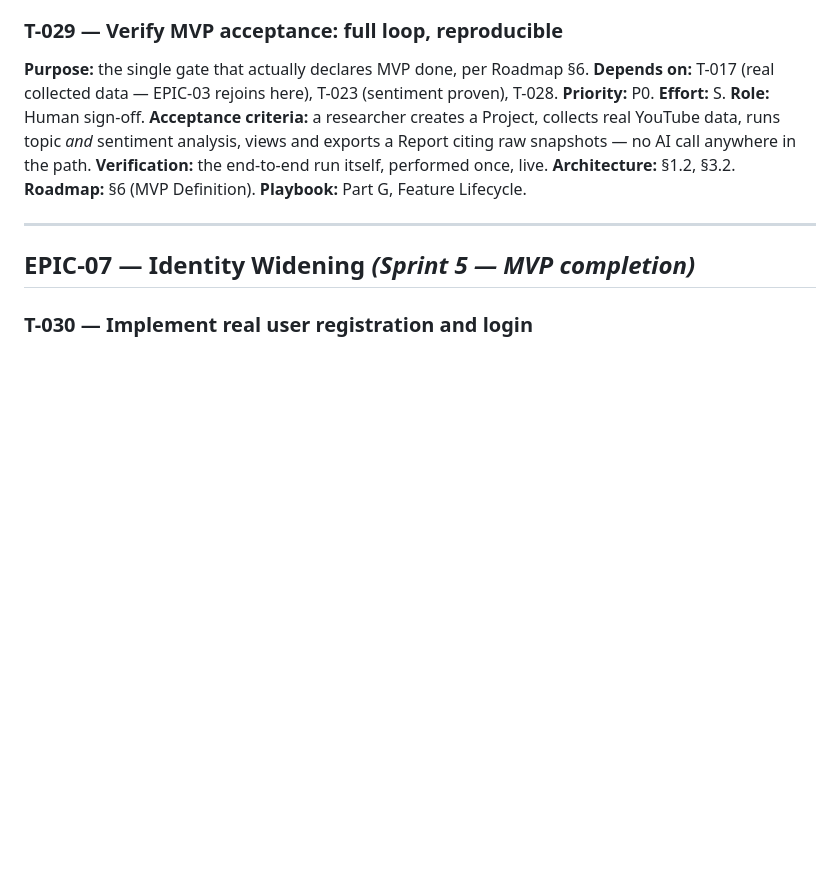
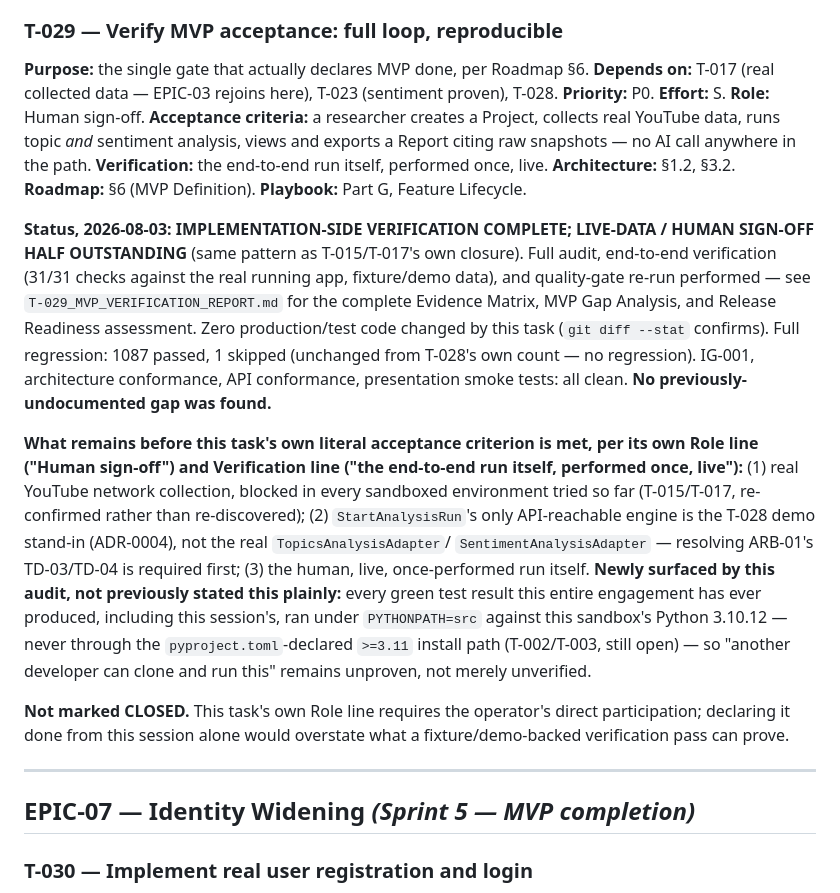
Before and after one commit to ahmettuncayerdem-cyber/finfluencer_platform, a Markdown page: docs/implementation/BACKLOG.md, the part around one of its changes. Drawn GitHub-style; blank space fills up the shorter version.

```diff
--- a/docs/implementation/BACKLOG.md
+++ b/docs/implementation/BACKLOG.md
@@ -624,6 +630,31 @@ authored before/during implementation.
 **Verification:** the end-to-end run itself, performed once, live.
 **Architecture:** §1.2, §3.2. **Roadmap:** §6 (MVP Definition). **Playbook:** Part G, Feature Lifecycle.
 
+**Status, 2026-08-03: IMPLEMENTATION-SIDE VERIFICATION COMPLETE; LIVE-DATA / HUMAN SIGN-OFF HALF
+OUTSTANDING** (same pattern as T-015/T-017's own closure). Full audit, end-to-end verification
+(31/31 checks against the real running app, fixture/demo data), and quality-gate re-run performed
+— see `T-029_MVP_VERIFICATION_REPORT.md` for the complete Evidence Matrix, MVP Gap Analysis, and
+Release Readiness assessment. Zero production/test code changed by this task (`git diff --stat`
+confirms). Full regression: 1087 passed, 1 skipped (unchanged from T-028's own count — no
+regression). IG-001, architecture conformance, API conformance, presentation smoke tests: all
+clean. **No previously-undocumented gap was found.**
+
+**What remains before this task's own literal acceptance criterion is met, per its own Role line
+("Human sign-off") and Verification line ("the end-to-end run itself, performed once, live"):**
+(1) real YouTube network collection, blocked in every sandboxed environment tried so far
+(T-015/T-017, re-confirmed rather than re-discovered); (2) `StartAnalysisRun`'s only API-reachable
+engine is the T-028 demo stand-in (ADR-0004), not the real `TopicsAnalysisAdapter`/
+`SentimentAnalysisAdapter` — resolving ARB-01's TD-03/TD-04 is required first; (3) the human,
+live, once-performed run itself. **Newly surfaced by this audit, not previously stated this
+plainly:** every green test result this entire engagement has ever produced, including this
+session's, ran under `PYTHONPATH=src` against this sandbox's Python 3.10.12 — never through the
+`pyproject.toml`-declared `>=3.11` install path (T-002/T-003, still open) — so "another developer
+can clone and run this" remains unproven, not merely unverified.
+
+**Not marked CLOSED.** This task's own Role line requires the operator's direct participation;
+declaring it done from this session alone would overstate what a fixture/demo-backed
+verification pass can prove.
+
 ---
 
 ## EPIC-07 — Identity Widening *(Sprint 5 — MVP completion)*
```
Also changed, not shown: other parts of docs/implementation/BACKLOG.md (+6 -0 lines), docs/implementation/T-029_MVP_VERIFICATION_REPORT.md (added, +148 -0 lines).
